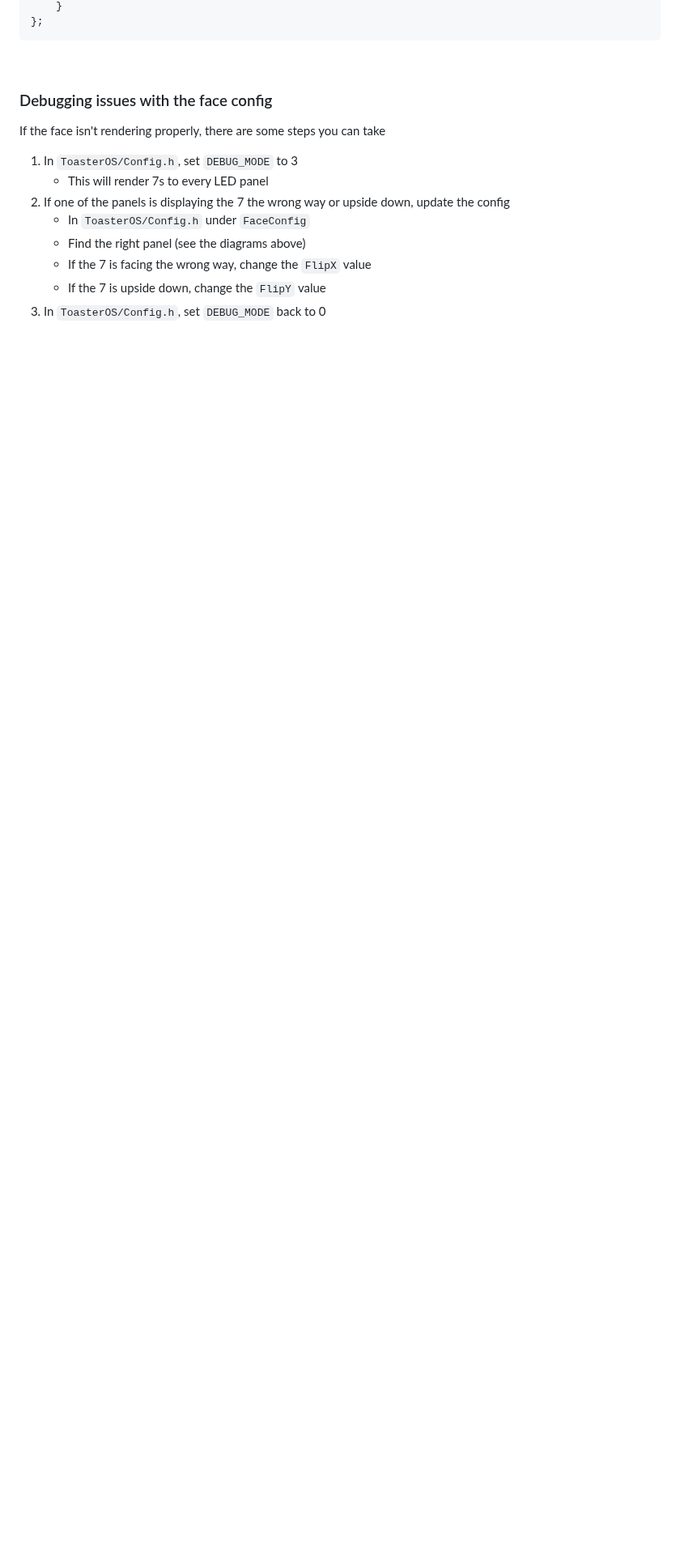
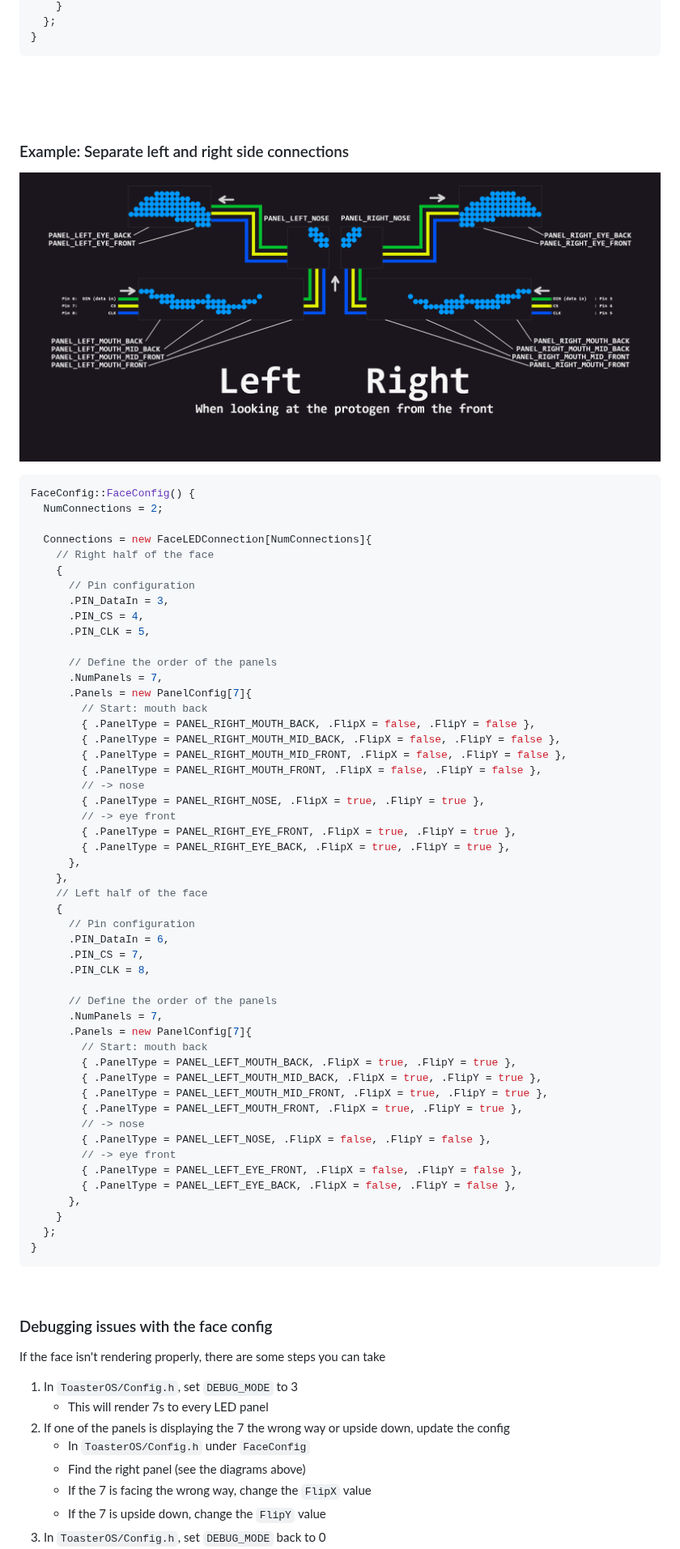
Before and after one commit to BadgerCode/ProtosoftToasterOS, a Markdown page: README.md, the part around one of its changes. Shown at 81% size. GitHub-like rendering; pictures changed too: Docs/Images/panels_diagram_twocon.png (added); blank space fills up the shorter version.

Commit message:
Add diagrams to readme

````diff
--- a/README.md
+++ b/README.md
@@ -105,18 +96,80 @@ Connections = new FaceLEDConnection[NumConnections]{
     }
-};
+  };
+}
+```
+
+<br><br><br>
+
+### Example: Separate left and right side connections
+
+![panels_diagram](Docs/Images/panels_diagram_twocon.png)
+
+
+```cpp
+FaceConfig::FaceConfig() {
+  NumConnections = 2;
+
+  Connections = new FaceLEDConnection[NumConnections]{
+    // Right half of the face
+    {
+      // Pin configuration
+      .PIN_DataIn = 3,
+      .PIN_CS = 4,
+      .PIN_CLK = 5,
+
+      // Define the order of the panels
+      .NumPanels = 7,
+      .Panels = new PanelConfig[7]{
+        // Start: mouth back
+        { .PanelType = PANEL_RIGHT_MOUTH_BACK, .FlipX = false, .FlipY = false },
+        { .PanelType = PANEL_RIGHT_MOUTH_MID_BACK, .FlipX = false, .FlipY = false },
+        { .PanelType = PANEL_RIGHT_MOUTH_MID_FRONT, .FlipX = false, .FlipY = false },
+        { .PanelType = PANEL_RIGHT_MOUTH_FRONT, .FlipX = false, .FlipY = false },
+        // -> nose
+        { .PanelType = PANEL_RIGHT_NOSE, .FlipX = true, .FlipY = true },
+        // -> eye front
+        { .PanelType = PANEL_RIGHT_EYE_FRONT, .FlipX = true, .FlipY = true },
+        { .PanelType = PANEL_RIGHT_EYE_BACK, .FlipX = true, .FlipY = true },
+      },
+    },
+    // Left half of the face
+    {
+      // Pin configuration
+      .PIN_DataIn = 6,
+      .PIN_CS = 7,
+      .PIN_CLK = 8,
+
+      // Define the order of the panels
+      .NumPanels = 7,
+      .Panels = new PanelConfig[7]{
+        // Start: mouth back
+        { .PanelType = PANEL_LEFT_MOUTH_BACK, .FlipX = true, .FlipY = true },
+        { .PanelType = PANEL_LEFT_MOUTH_MID_BACK, .FlipX = true, .FlipY = true },
+        { .PanelType = PANEL_LEFT_MOUTH_MID_FRONT, .FlipX = true, .FlipY = true },
+        { .PanelType = PANEL_LEFT_MOUTH_FRONT, .FlipX = true, .FlipY = true },
+        // -> nose
+        { .PanelType = PANEL_LEFT_NOSE, .FlipX = false, .FlipY = false },
+        // -> eye front
+        { .PanelType = PANEL_LEFT_EYE_FRONT, .FlipX = false, .FlipY = false },
+        { .PanelType = PANEL_LEFT_EYE_BACK, .FlipX = false, .FlipY = false },
+      },
+    }
+  };
+}
 ```
 
 <br>
 
 ### Debugging issues with the face config
+
 If the face isn't rendering properly, there are some steps you can take
 
 1. In `ToasterOS/Config.h`, set `DEBUG_MODE` to 3
-    * This will render 7s to every LED panel
+    - This will render 7s to every LED panel
 2. If one of the panels is displaying the 7 the wrong way or upside down, update the config
-    * In `ToasterOS/Config.h` under `FaceConfig`
-    * Find the right panel (see the diagrams above)
-    * If the 7 is facing the wrong way, change the `FlipX` value
-    * If the 7 is upside down, change the `FlipY` value
+    - In `ToasterOS/Config.h` under `FaceConfig`
+    - Find the right panel (see the diagrams above)
+    - If the 7 is facing the wrong way, change the `FlipX` value
+    - If the 7 is upside down, change the `FlipY` value
 3. In `ToasterOS/Config.h`, set `DEBUG_MODE` back to 0
 4. If the face still looks wrong, check that you have added the panels to the config in the right order
````
Also changed, not shown: other parts of README.md (+68 -77 lines), Docs/Images/panels_diagram.png (deleted), Docs/Images/panels_diagram_onecon.png (added), 1 other file.
